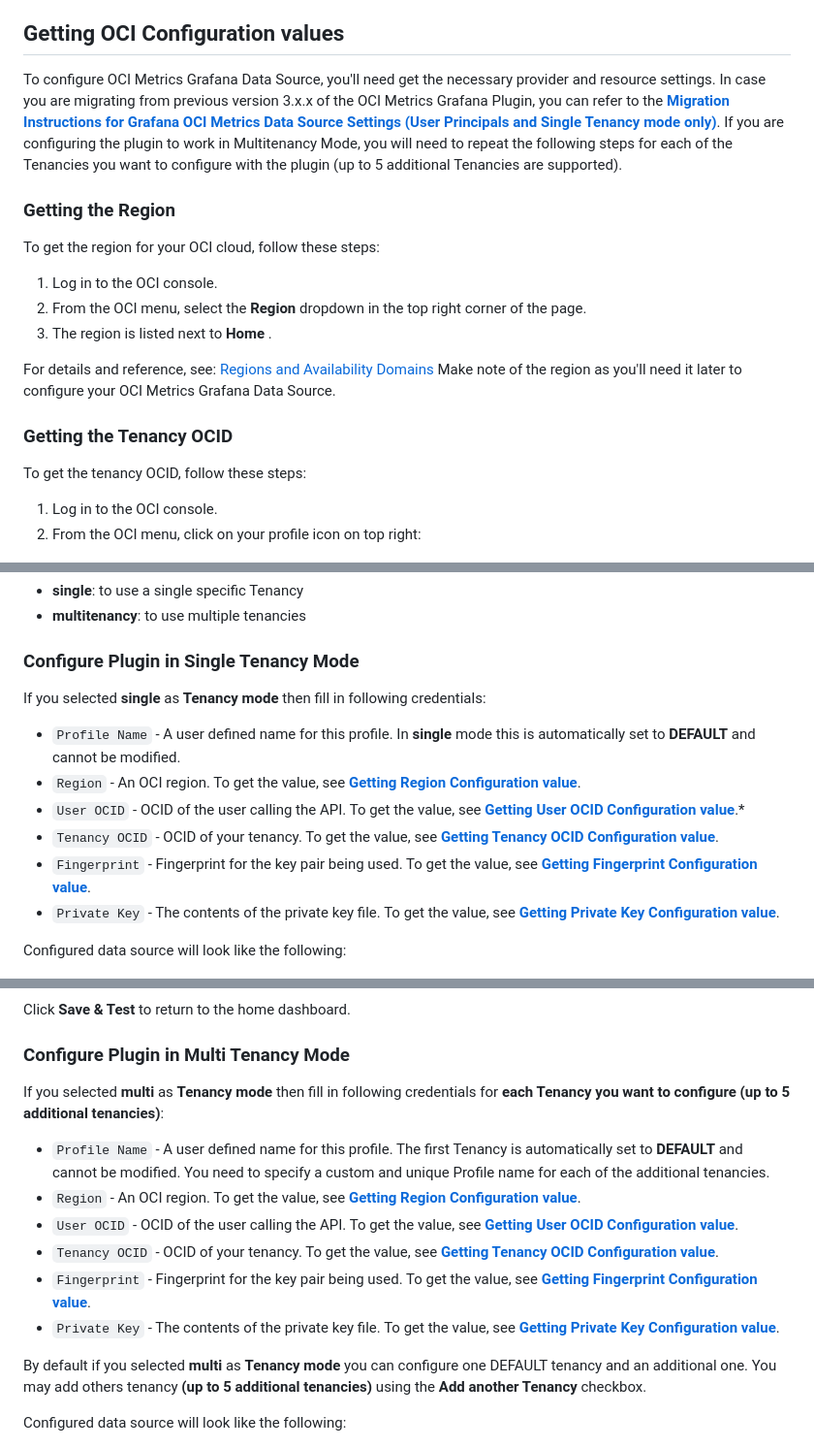
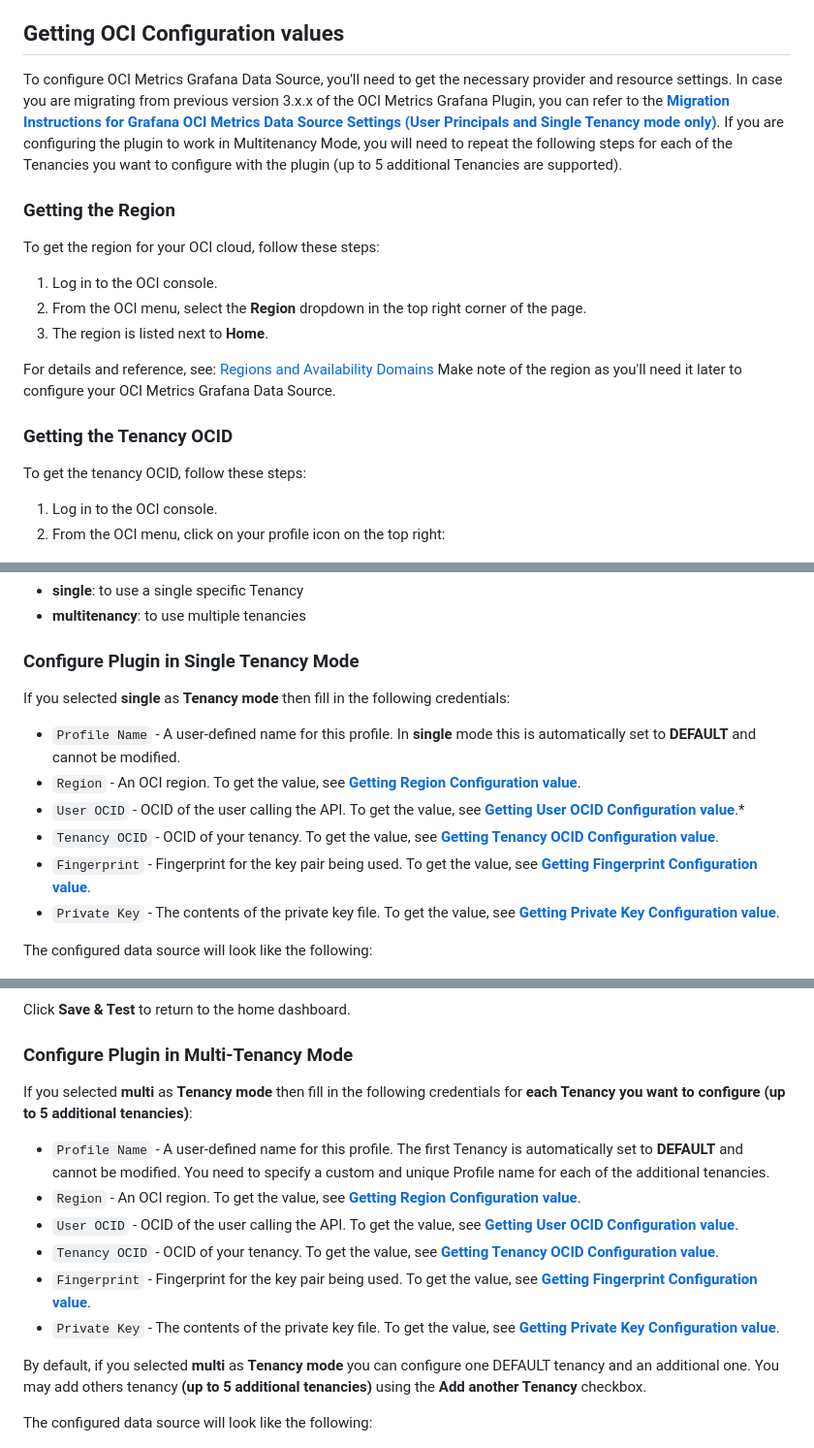
Before and after one commit to oracle/oci-grafana-metrics, a Markdown page: docs/linux.md, 3 parts joined by grey strips. Shown: that part at 97% size. Drawn GitHub-style.

```diff
--- a/docs/linux.md
+++ b/docs/linux.md
@@ -10,7 +10,7 @@ Make sure you have access to the [Monitoring Service](https://docs.cloud.oracle.
 
 ## Getting OCI Configuration values
 
-To configure OCI Metrics Grafana Data Source, you'll need get the necessary provider and resource settings. In case you are migrating from previous version 3.x.x of the OCI Metrics Grafana Plugin, you can refer to the [**Migration Instructions for Grafana OCI Metrics Data Source Settings (User Principals and Single Tenancy mode only)**](migration.md). If you are configuring the plugin to work in Multitenancy Mode, you will need to repeat the following steps for each of the Tenancies you want to configure with the plugin (up to 5 additional Tenancies are supported).
+To configure OCI Metrics Grafana Data Source, you'll need to get the necessary provider and resource settings. In case you are migrating from previous version 3.x.x of the OCI Metrics Grafana Plugin, you can refer to the [**Migration Instructions for Grafana OCI Metrics Data Source Settings (User Principals and Single Tenancy mode only)**](migration.md). If you are configuring the plugin to work in Multitenancy Mode, you will need to repeat the following steps for each of the Tenancies you want to configure with the plugin (up to 5 additional Tenancies are supported).
 
 ### Getting the Region
 
@@ -18,7 +18,7 @@ To get the region for your OCI cloud, follow these steps:
 
 1. Log in to the OCI console.
 2. From the OCI menu, select the **Region** dropdown in the top right corner of the page.
-3. The region is listed next to **Home** .
+3. The region is listed next to **Home**.
 
 For details and reference, see: [Regions and Availability Domains](https://docs.oracle.com/en-us/iaas/Content/General/Concepts/regions.htm#top)
 Make note of the region as you'll need it later to configure your OCI Metrics Grafana Data Source.
@@ -28,7 +28,7 @@ Make note of the region as you'll need it later to configure your OCI Metrics Gr
 To get the tenancy OCID, follow these steps:
 
 1. Log in to the OCI console.
-2. From the OCI menu, click on your profile icon on top right:
+2. From the OCI menu, click on your profile icon on the top right:
 
 ![OCI Administration](images/oci_administration.png)
 
@@ -160,35 +160,35 @@ You can then choose between two different modes as **Tenancy mode**:
 * **multitenancy**: to use multiple tenancies
 
 ### Configure Plugin in Single Tenancy Mode
-If you selected **single** as **Tenancy mode** then fill in following credentials:
+If you selected **single** as **Tenancy mode** then fill in the following credentials:
 
-* `Profile Name` - A user defined name for this profile. In **single** mode this is automatically set to **DEFAULT** and cannot be modified.
+* `Profile Name` - A user-defined name for this profile. In **single** mode this is automatically set to **DEFAULT** and cannot be modified.
 * `Region` - An OCI region. To get the value, see [**Getting Region Configuration value**](#getting-the-region).
 * `User OCID` - OCID of the user calling the API. To get the value, see [**Getting User OCID Configuration value**](#getting-the-user-OCID).*
 * `Tenancy OCID` - OCID of your tenancy. To get the value, see [**Getting Tenancy OCID Configuration value**](#getting-the-tenancy-OCID).
 * `Fingerprint` - Fingerprint for the key pair being used. To get the value, see [**Getting Fingerprint Configuration value**](#getting-the-api-key-fingerprint).
 * `Private Key` - The contents of the private key file. To get the value, see [**Getting Private Key Configuration value**](#getting-the-private-key).
 
-Configured data source will look like the following:
+The configured data source will look like the following:
 
 ![Datasource Filled](images/datasource_conf_filled.png)
 
 Click **Save & Test** to return to the home dashboard.
 
 
-### Configure Plugin in Multi Tenancy Mode
-If you selected **multi** as **Tenancy mode** then fill in following credentials for **each Tenancy you want to configure (up to 5 additional tenancies)**:
+### Configure Plugin in Multi-Tenancy Mode
+If you selected **multi** as **Tenancy mode** then fill in the following credentials for **each Tenancy you want to configure (up to 5 additional tenancies)**:
 
-* `Profile Name` - A user defined name for this profile. The first Tenancy is automatically set to **DEFAULT** and cannot be modified. You need to specify a custom and unique Profile name for each of the additional tenancies.
+* `Profile Name` - A user-defined name for this profile. The first Tenancy is automatically set to **DEFAULT** and cannot be modified. You need to specify a custom and unique Profile name for each of the additional tenancies.
 * `Region` - An OCI region. To get the value, see [**Getting Region Configuration value**](#getting-the-region).
 * `User OCID` - OCID of the user calling the API. To get the value, see [**Getting User OCID Configuration value**](#getting-the-user-OCID).
 * `Tenancy OCID` - OCID of your tenancy. To get the value, see [**Getting Tenancy OCID Configuration value**](#getting-the-tenancy-OCID).
 * `Fingerprint` - Fingerprint for the key pair being used. To get the value, see [**Getting Fingerprint Configuration value**](#getting-the-api-key-fingerprint).
 * `Private Key` - The contents of the private key file. To get the value, see [**Getting Private Key Configuration value**](#getting-the-private-key).
 
-By default if you selected **multi** as **Tenancy mode** you can configure one DEFAULT tenancy and an additional one. You may add others tenancy **(up to 5 additional tenancies)** using the **Add another Tenancy** checkbox.
+By default, if you selected **multi** as **Tenancy mode** you can configure one DEFAULT tenancy and an additional one. You may add others tenancy **(up to 5 additional tenancies)** using the **Add another Tenancy** checkbox.
 
-Configured data source will look like the following:
+The configured data source will look like the following:
 
 ![Datasource Filled](images/multitenancy_configured.png)
 
```
Also changed, not shown: other parts of docs/linux.md (+6 -6 lines).
